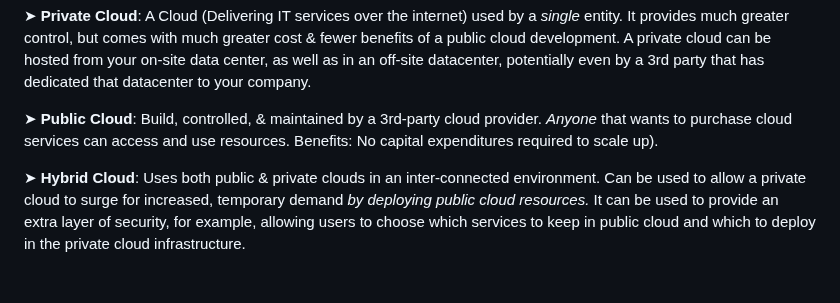
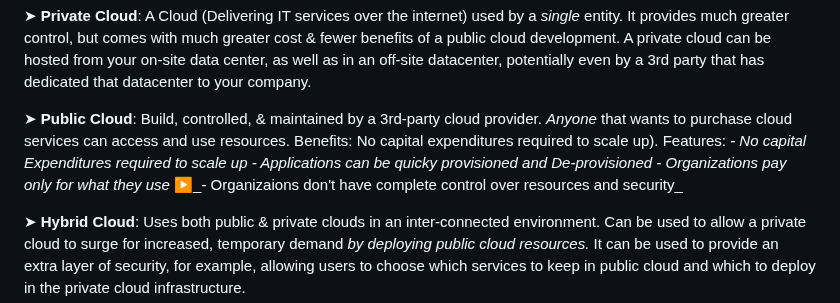
Before and after one commit to conie151/conie151.github.io, a Markdown page: posts/Notes/MicrosoftAzureFundamentals1.md, the part around the change. Rendered like a GitHub page; blank space fills up the shorter version.

```diff
--- a/posts/Notes/MicrosoftAzureFundamentals1.md
+++ b/posts/Notes/MicrosoftAzureFundamentals1.md
@@ -51,5 +51,10 @@ There are three main cloud models:
 ➤ **Private Cloud**: A Cloud (Delivering IT services over the internet) used by a _single_ entity. It provides much greater control, but comes with much greater cost & fewer benefits of a public cloud development. A private cloud can be hosted from your on-site data center, as well as in an off-site datacenter, potentially even by a 3rd party that has dedicated that datacenter to your company.
 
 ➤ **Public Cloud**: Build, controlled, & maintained by a 3rd-party cloud provider. _Anyone_ that wants to purchase cloud services can access and use resources. Benefits: No capital expenditures required to scale up).
+Features:
+_- No capital Expenditures required to scale up_
+_- Applications can be quicky provisioned and De-provisioned_
+_- Organizations pay only for what they use_
+▶️_- Organizaions don't have complete control over resources and security_
 
 ➤ **Hybrid Cloud**: Uses both public & private clouds in an inter-connected environment. Can be used to allow a private cloud to surge for increased, temporary demand _by deploying public cloud resources._ It can be used to provide an extra layer of security, for example, allowing users to choose which services to keep in public cloud and which to deploy in the private cloud infrastructure.
```
